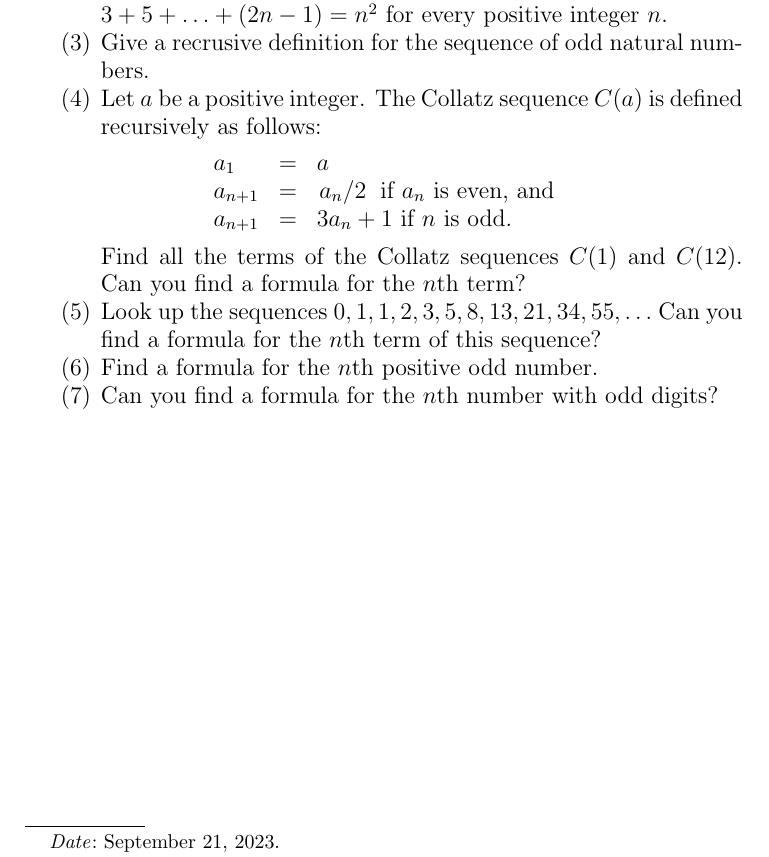
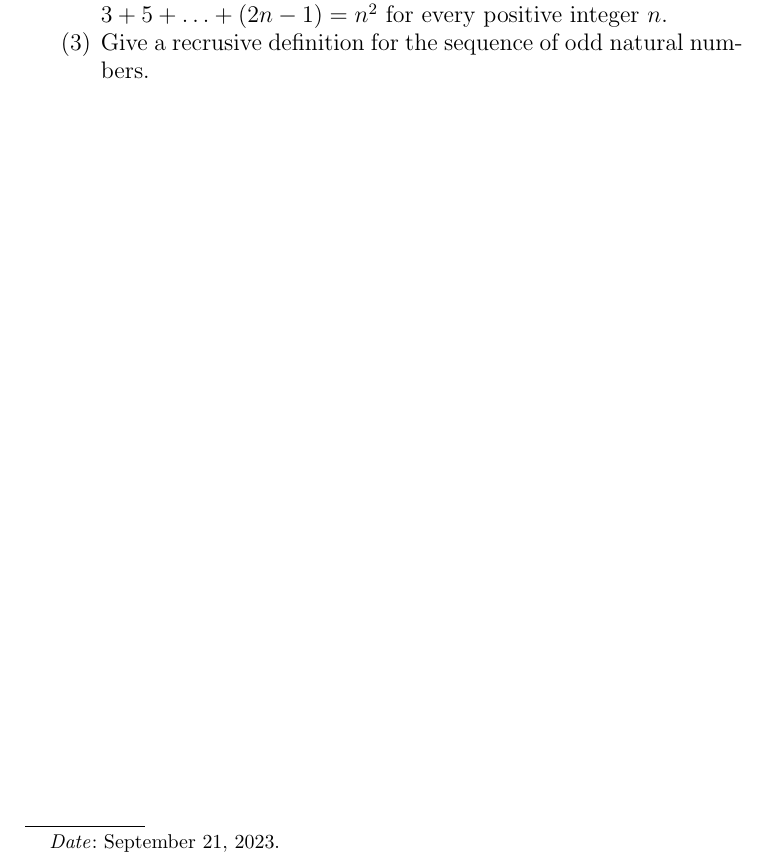
Before and after one commit to dishajk/MathematicalThinkingQuestions, a LaTeX paper (peanosAxiomsForNaturalNumbers.tex): part of the page, cut so that both start at the same text. Compiled offline with pdfLaTeX.

```diff
--- a/peanosAxiomsForNaturalNumbers.tex
+++ b/peanosAxiomsForNaturalNumbers.tex
@@ -13,17 +13,5 @@
 \item Consider the set $\mathbb{N}$ of all positive odd integers. For each odd integer $n$, define $n+$ to be $n+$2. Which of the Peano axioms are satisfied by this system?
 \item Use the principle of mathematical induction to show that $1 + 3 + 5 + \ldots + (2n-1) = n^2$ for every positive integer $n$.
 \item Give a recrusive definition for the sequence of odd natural numbers.
-\item Let $a$ be a positive integer. The Collatz sequence $C(a)$ is defined recursively as follows:
-\begin{equation*}
-  \begin{array}{lcl}
-    a_1 &=& a \\
-    a_{n+1}&=&\flatfrac{a_n}{2} \text { if } a_n \text{ is even, and}\\
-    a_{n+1}&=&3a_n+1 \text{ if } n \text{ is odd.}
-  \end{array}
-\end{equation*}
-Find all the terms of the Collatz sequences $C(1)$ and $C(12)$. Can you find a formula for the $n$th term?
-\item Look up the sequences $0, 1, 1, 2, 3, 5, 8, 13, 21, 34, 55,\ldots$ Can you find a formula for the $n$th term of this sequence?
-\item Find a formula for the $n$th positive odd number.
-\item Can you find a formula for the $n$th number with odd digits?
 \end{enumerate}
 \end{document}
```
Also changed, not shown: peanosAxiomsForNaturalNumbers.pdf (added).
